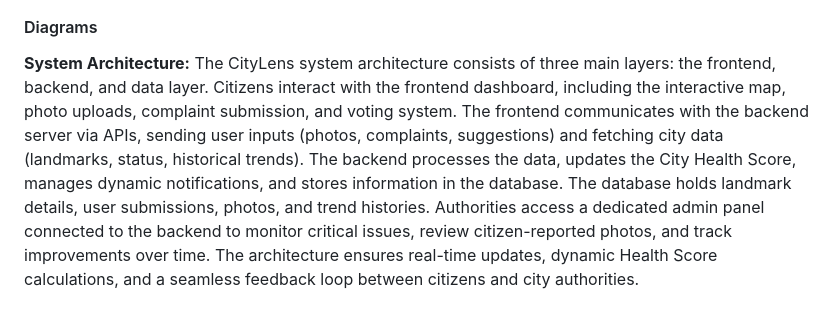
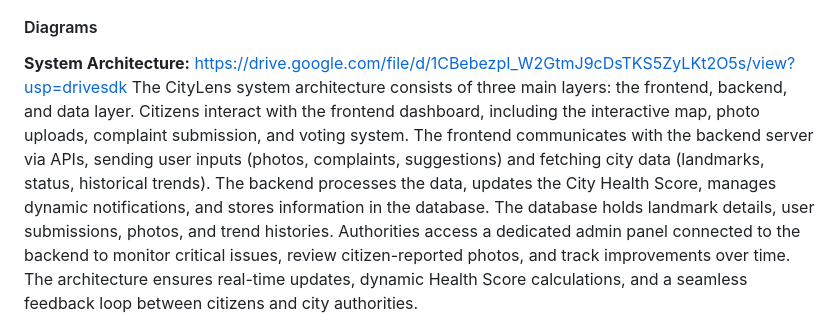
Before and after one commit to kamarnisha24/citylens, a Markdown page: README.md, the part around the change. Rendered like a GitHub page.

```diff
--- a/README.md
+++ b/README.md
@@ -80,6 +80,7 @@ The platform calculates an overall Health Score based on infrastructure, environ
 #### Diagrams
 
 **System Architecture:**
+https://drive.google.com/file/d/1CBebezpI_W2GtmJ9cDsTKS5ZyLKt2O5s/view?usp=drivesdk
 The CityLens system architecture consists of three main layers: the frontend, backend, and data layer. Citizens interact with the frontend dashboard, including the interactive map, photo uploads, complaint submission, and voting system. The frontend communicates with the backend server via APIs, sending user inputs (photos, complaints, suggestions) and fetching city data (landmarks, status, historical trends). The backend processes the data, updates the City Health Score, manages dynamic notifications, and stores information in the database. The database holds landmark details, user submissions, photos, and trend histories. Authorities access a dedicated admin panel connected to the backend to monitor critical issues, review citizen-reported photos, and track improvements over time. The architecture ensures real-time updates, dynamic Health Score calculations, and a seamless feedback loop between citizens and city authorities.
 
 
```
